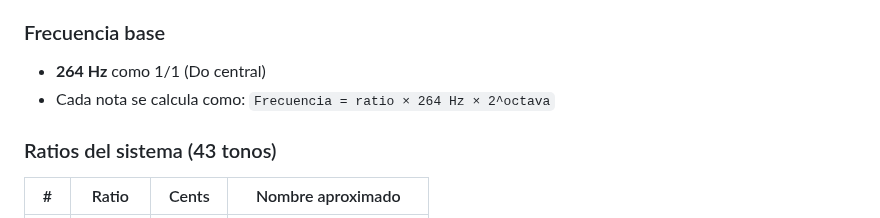
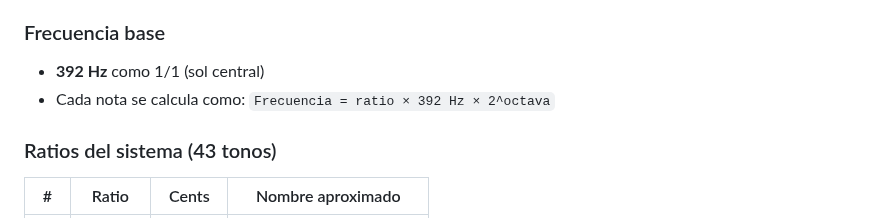
Before and after one commit to Totopo27/teclado-microtonal-Partch43, a Markdown page: README.md, the part around the change. GitHub-like rendering.

```diff
--- a/README.md
+++ b/README.md
@@ -49,8 +49,8 @@ Harry Partch (1901-1974) desarrolló un sistema microtonal de **43 tonos por oct
 - **11-límite**: Añade el factor 11 (ej: 11/8, 16/11)
 
 ### Frecuencia base
-- **264 Hz** como 1/1 (Do central)
-- Cada nota se calcula como: `Frecuencia = ratio × 264 Hz × 2^octava`
+- **392 Hz** como 1/1 (sol central)
+- Cada nota se calcula como: `Frecuencia = ratio × 392 Hz × 2^octava`
 
 ### Ratios del sistema (43 tonos)
 
```
